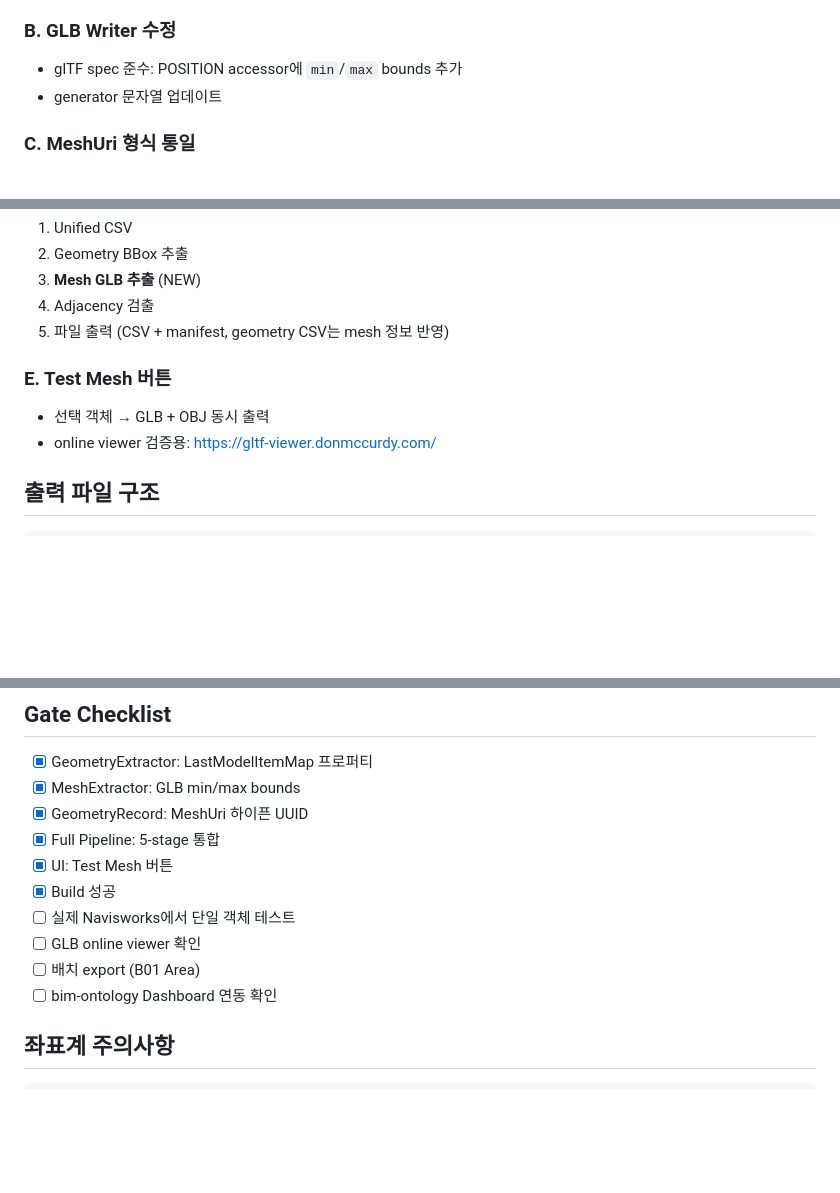
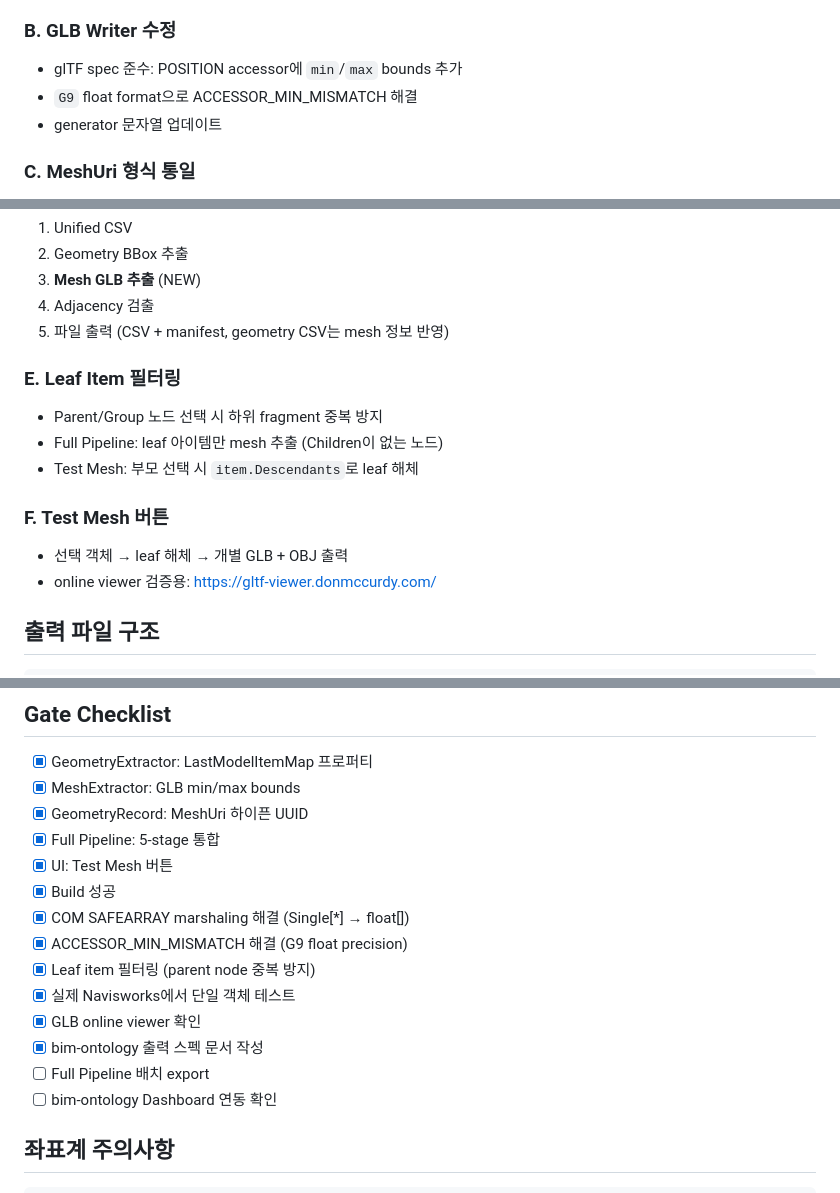
Before and after one commit to tygwan/DXTnavis, a Markdown page: docs/phases/phase-18-mesh-glb-export.md, 3 parts joined by grey strips. Drawn GitHub-style; blank space fills up the shorter version.

Commit message:
docs(phase-18): update gate checklist with resolved issues
Co-Authored-By: Claude Opus 4.6 <noreply@anthropic.com>

```diff
--- a/docs/phases/phase-18-mesh-glb-export.md
+++ b/docs/phases/phase-18-mesh-glb-export.md
@@ -31,6 +31,7 @@ bim-ontology Dashboard에서 Three.js 3D 시각화를 지원.
 
 ### B. GLB Writer 수정
 - glTF spec 준수: POSITION accessor에 `min`/`max` bounds 추가
+- `G9` float format으로 ACCESSOR_MIN_MISMATCH 해결
 - generator 문자열 업데이트
 
 ### C. MeshUri 형식 통일
@@ -44,8 +45,13 @@ bim-ontology Dashboard에서 Three.js 3D 시각화를 지원.
 4. Adjacency 검출
 5. 파일 출력 (CSV + manifest, geometry CSV는 mesh 정보 반영)
 
-### E. Test Mesh 버튼
-- 선택 객체 → GLB + OBJ 동시 출력
+### E. Leaf Item 필터링
+- Parent/Group 노드 선택 시 하위 fragment 중복 방지
+- Full Pipeline: leaf 아이템만 mesh 추출 (Children이 없는 노드)
+- Test Mesh: 부모 선택 시 `item.Descendants`로 leaf 해체
+
+### F. Test Mesh 버튼
+- 선택 객체 → leaf 해체 → 개별 GLB + OBJ 출력
 - online viewer 검증용: https://gltf-viewer.donmccurdy.com/
 
 ## 출력 파일 구조
@@ -73,9 +79,13 @@ dxtnavis_export_YYYYMMDD_HHmmss/
 - [x] Full Pipeline: 5-stage 통합
 - [x] UI: Test Mesh 버튼
 - [x] Build 성공
-- [ ] 실제 Navisworks에서 단일 객체 테스트
-- [ ] GLB online viewer 확인
-- [ ] 배치 export (B01 Area)
+- [x] COM SAFEARRAY marshaling 해결 (Single[*] → float[])
+- [x] ACCESSOR_MIN_MISMATCH 해결 (G9 float precision)
+- [x] Leaf item 필터링 (parent node 중복 방지)
+- [x] 실제 Navisworks에서 단일 객체 테스트
+- [x] GLB online viewer 확인
+- [x] bim-ontology 출력 스펙 문서 작성
+- [ ] Full Pipeline 배치 export
 - [ ] bim-ontology Dashboard 연동 확인
 
 ## 좌표계 주의사항
```
